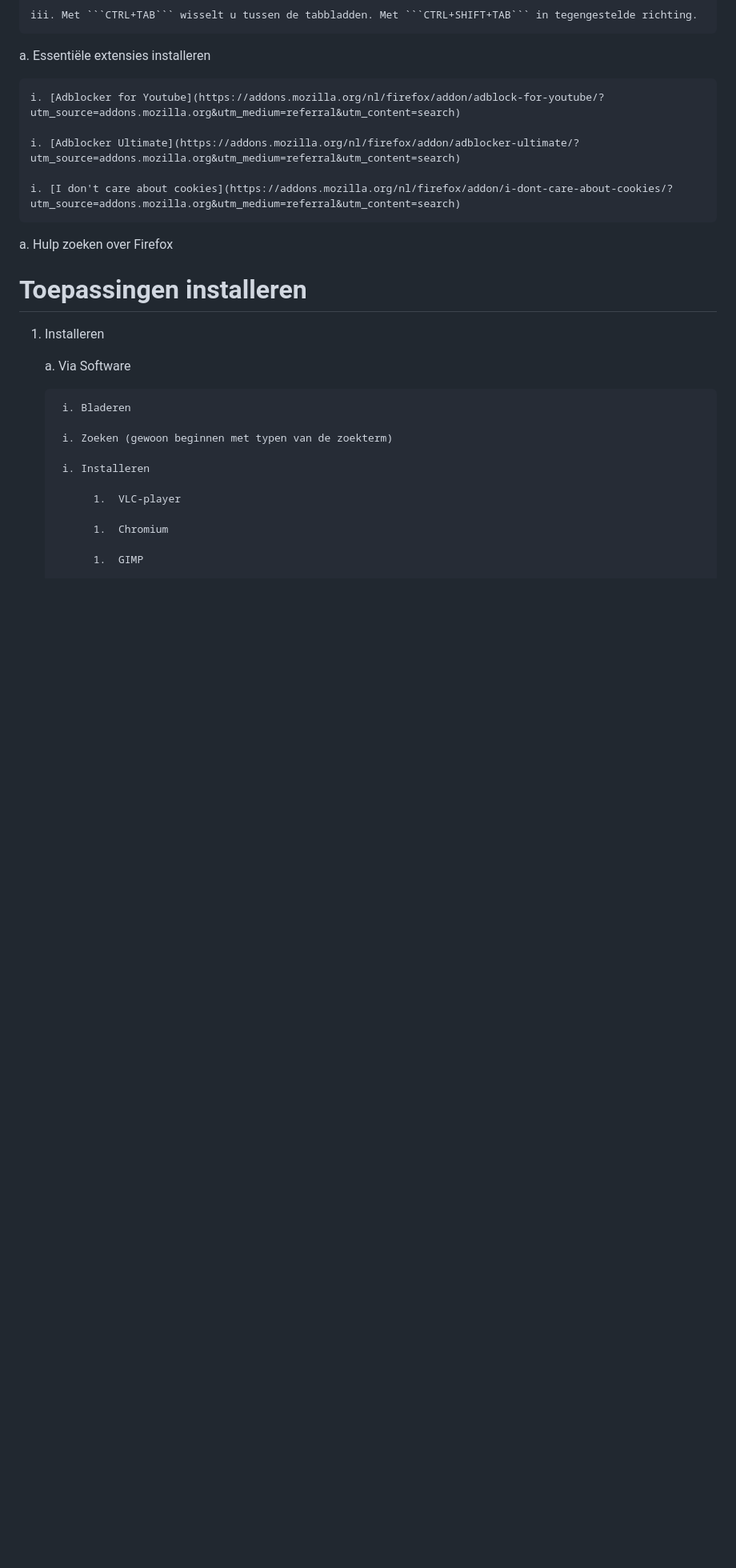
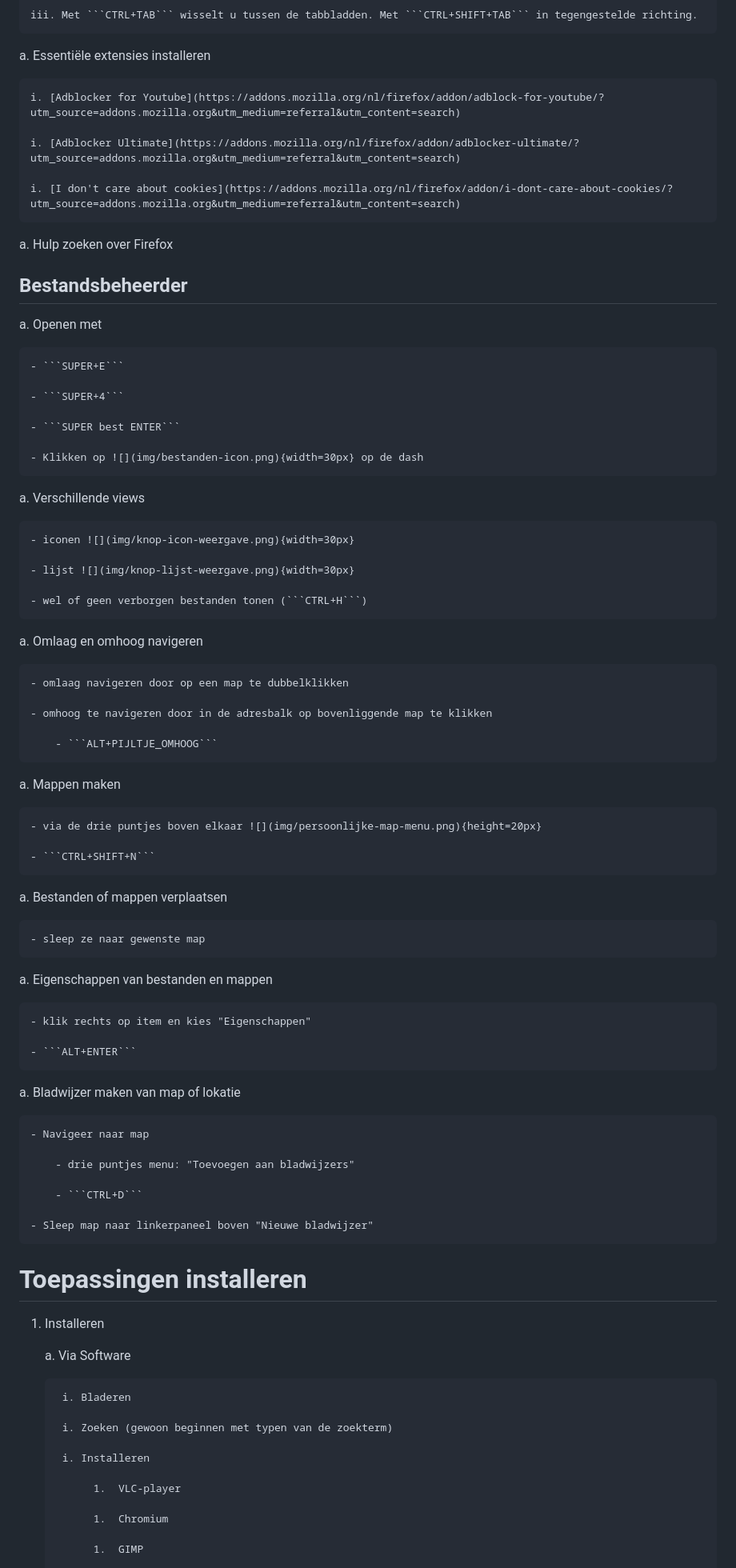
Before and after one commit to slspeek/linux-beginners-cursus, a Markdown page: samenvatting.md, the part around the change. Shown: that part at 80% size. Drawn GitHub-style; blank space fills up the shorter version.

Commit message:
samenvatting: bestandsbeheer

````diff
--- a/samenvatting.md
+++ b/samenvatting.md
@@ -207,6 +207,60 @@ a. Essentiële extensies installeren
 
 a. Hulp zoeken over Firefox
 
+## Bestandsbeheerder
+
+a. Openen met
+
+    - ```SUPER+E```
+
+    - ```SUPER+4```
+
+    - ```SUPER best ENTER```
+
+    - Klikken op ![](img/bestanden-icon.png){width=30px} op de dash
+
+a. Verschillende views
+
+    - iconen ![](img/knop-icon-weergave.png){width=30px}
+
+    - lijst ![](img/knop-lijst-weergave.png){width=30px}
+
+    - wel of geen verborgen bestanden tonen (```CTRL+H```)
+
+a. Omlaag en omhoog navigeren
+
+    - omlaag navigeren door op een map te dubbelklikken
+
+    - omhoog te navigeren door in de adresbalk op bovenliggende map te klikken
+
+        - ```ALT+PIJLTJE_OMHOOG```
+
+a. Mappen maken
+
+    - via de drie puntjes boven elkaar ![](img/persoonlijke-map-menu.png){height=20px}
+
+    - ```CTRL+SHIFT+N```
+
+a. Bestanden of mappen verplaatsen
+
+    - sleep ze naar gewenste map
+
+a. Eigenschappen van bestanden en mappen
+
+    - klik rechts op item en kies "Eigenschappen"
+
+    - ```ALT+ENTER```
+
+a. Bladwijzer maken van map of lokatie
+
+    - Navigeer naar map
+
+        - drie puntjes menu: "Toevoegen aan bladwijzers"
+
+        - ```CTRL+D```
+
+    - Sleep map naar linkerpaneel boven "Nieuwe bladwijzer"
+
 # Toepassingen installeren
 
 1. Installeren
````
Also changed, not shown: img/knop-icon-weergave.png (added), img/knop-lijst-weergave.png (added), img/persoonlijke-map-menu.png (added).
